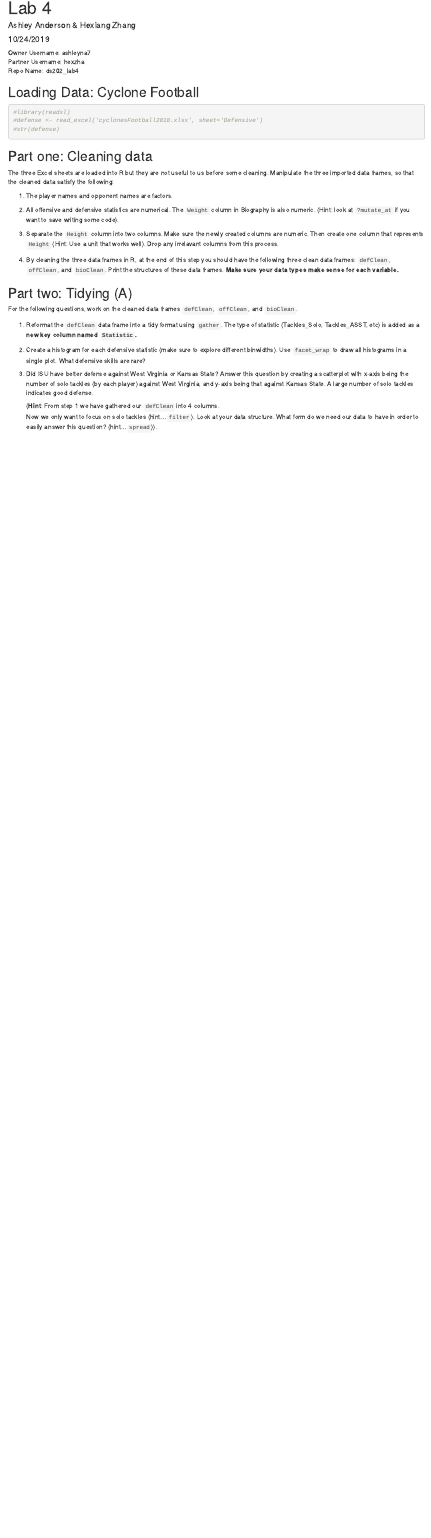
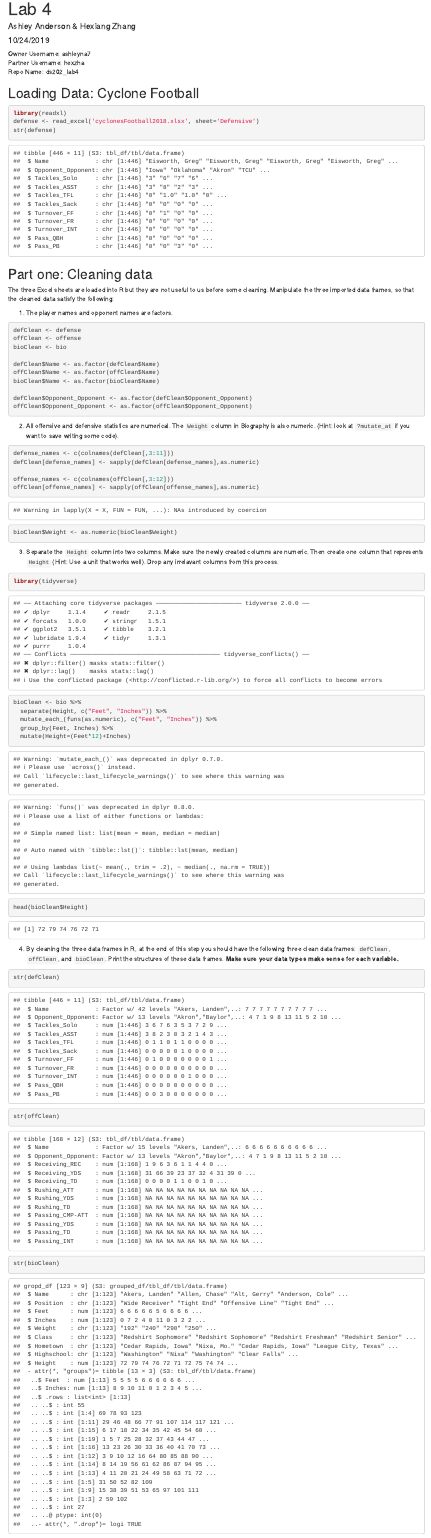
Before and after one commit to ashleyna7/ds202_lab4, an R Markdown document (team.Rmd): the page in a window 1100 px wide, from its top. Rendered offline with R 4.5, knitr and Pandoc, with nearby package versions.

Commit message:
Finished part 1 - cleaning

````diff
--- a/team.Rmd
+++ b/team.Rmd
@@ -13,9 +13,9 @@ Repo Name: ds202_lab4
 ## Loading Data: Cyclone Football
 
 ```{r}
-#library(readxl)
-#defense <- read_excel('cyclonesFootball2018.xlsx', sheet='Defensive')
-#str(defense)
+library(readxl)
+defense <- read_excel('cyclonesFootball2018.xlsx', sheet='Defensive')
+str(defense)
 ```
 
 ```{r,echo=FALSE,results='hide'}
@@ -29,25 +31,49 @@ The three Excel sheets are loaded into R but they are not useful to us before so
 1. The player names and opponent names are factors.
 
 ```{r}
+defClean <- defense
+offClean <- offense
+bioClean <- bio
 
+defClean$Name <- as.factor(defClean$Name)
+offClean$Name <- as.factor(offClean$Name)
+bioClean$Name <- as.factor(bioClean$Name)
+
+defClean$Opponent_Opponent <- as.factor(defClean$Opponent_Opponent)
+offClean$Opponent_Opponent <- as.factor(offClean$Opponent_Opponent)
 ```
 
 2. All offensive and defensive statistics are numerical. The `Weight` column in Biography is also numeric. (Hint: look at `?mutate_at` if you want to save writing some code).
 
 ```{r}
+defense_names <- c(colnames(defClean[,3:11]))
+defClean[defense_names] <- sapply(defClean[defense_names],as.numeric)
 
+offense_names <- c(colnames(offClean[,3:12]))
+offClean[offense_names] <- sapply(offClean[offense_names],as.numeric)
+
+bioClean$Weight <- as.numeric(bioClean$Weight)
 ```
 
 3. Separate the `Height` column into two columns. Make sure the newly created columns are numeric. Then create one column that represents `Height` (Hint: Use a unit that works well). Drop any irrelavant columns from this process.
 
 ```{r}
+library(tidyverse)
+bioClean <- bio %>%
+  separate(Height, c("Feet", "Inches")) %>%
+  mutate_each_(funs(as.numeric), c("Feet", "Inches")) %>%
+  group_by(Feet, Inches) %>%
+  mutate(Height=(Feet*12)+Inches)
 
+head(bioClean$Height)
 ```
 
 4. By cleaning the three data frames in R, at the end of this step you should have the following three clean data frames: `defClean`, `offClean`, and `bioClean`. Print the structures of these data frames. **Make sure your data types make sense for each variable.**
 
 ```{r}
-
+str(defClean)
+str(offClean)
+str(bioClean)
 ```
 
 
````
Also changed, not shown: team.html, team.Rmd (6 more changed lines).
